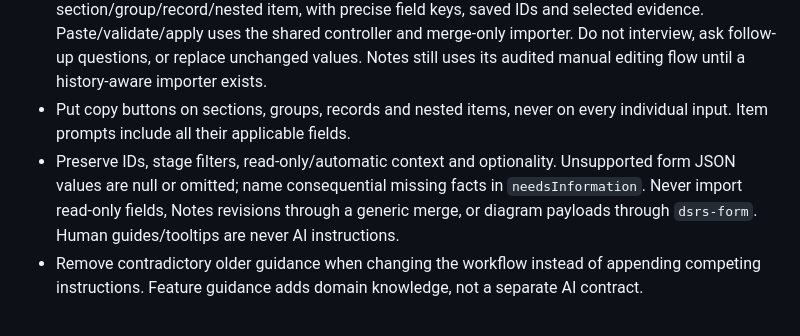
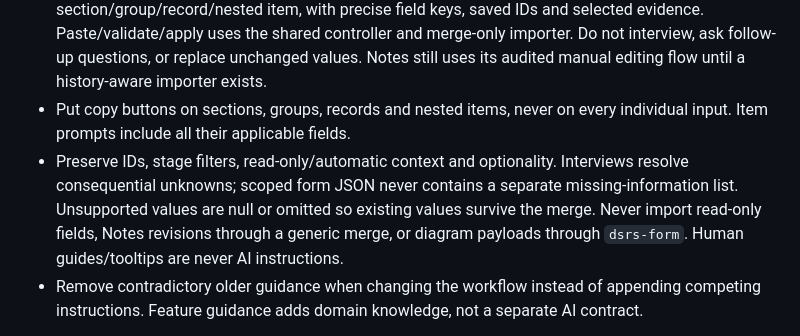
Before and after one commit to FireController1847/ai-dynamic-srs, a Markdown page: AGENTS.md, the part around the change. Drawn GitHub-style.

Commit message:
Keep AGENTS AI contract aligned with interview-owned discovery

```diff
--- a/AGENTS.md
+++ b/AGENTS.md
@@ -11,7 +11,7 @@ For any AI prompt, schema, or copy-control change, read `docs/ai-prompts.md`, th
 - Full-tab guided interviews gather missing information naturally across every applicable section, existing record, and nested child before handing off to scoped form prompts. Include the complete current-tab schema and eligible inventory/current values without truncation. Omit earlier connected-project evidence; reuse reliable available conversation/memory for that context.
 - Ordinary form prompts return exactly one versioned `dsrs-form` v1 JSON response scoped to the section/group/record/nested item, with precise field keys, saved IDs and selected evidence. Paste/validate/apply uses the shared controller and merge-only importer. Do not interview, ask follow-up questions, or replace unchanged values. Notes still uses its audited manual editing flow until a history-aware importer exists.
 - Put copy buttons on sections, groups, records and nested items, never on every individual input. Item prompts include all their applicable fields.
-- Preserve IDs, stage filters, read-only/automatic context and optionality. Unsupported form JSON values are null or omitted; name consequential missing facts in `needsInformation`. Never import read-only fields, Notes revisions through a generic merge, or diagram payloads through `dsrs-form`. Human guides/tooltips are never AI instructions.
+- Preserve IDs, stage filters, read-only/automatic context and optionality. Interviews resolve consequential unknowns; scoped form JSON never contains a separate missing-information list. Unsupported values are null or omitted so existing values survive the merge. Never import read-only fields, Notes revisions through a generic merge, or diagram payloads through `dsrs-form`. Human guides/tooltips are never AI instructions.
 - Remove contradictory older guidance when changing the workflow instead of appending competing instructions. Feature guidance adds domain knowledge, not a separate AI contract.
 
 The canonical application semantic version lives in `src/core/application-version.ts`. Read `docs/app-version.md` whenever a change alters supported functionality, saved-data compatibility, or user-visible presentation, and apply the required version bump in the same change. While the application remains unfinished, retain the `-alpha` prerelease suffix unless the user explicitly promotes it. Documentation-only changes, internal refactors, TypeScript/build/deployment work, and other behavior-preserving infrastructure changes do not bump the application version by themselves. Workspace `FORMAT_VERSION` is independent and must be evaluated separately when the `.dsrs` file contract changes.
```
